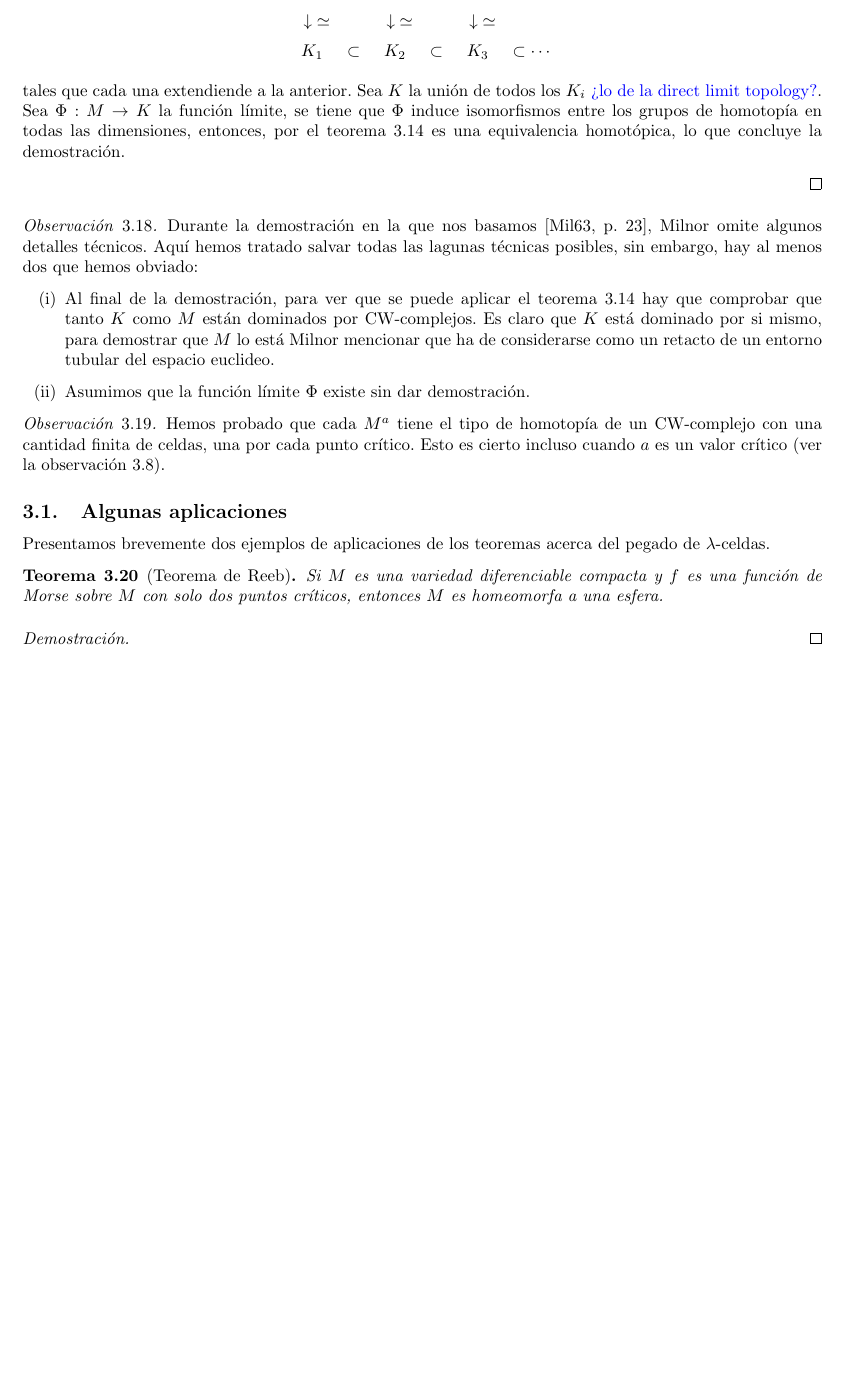
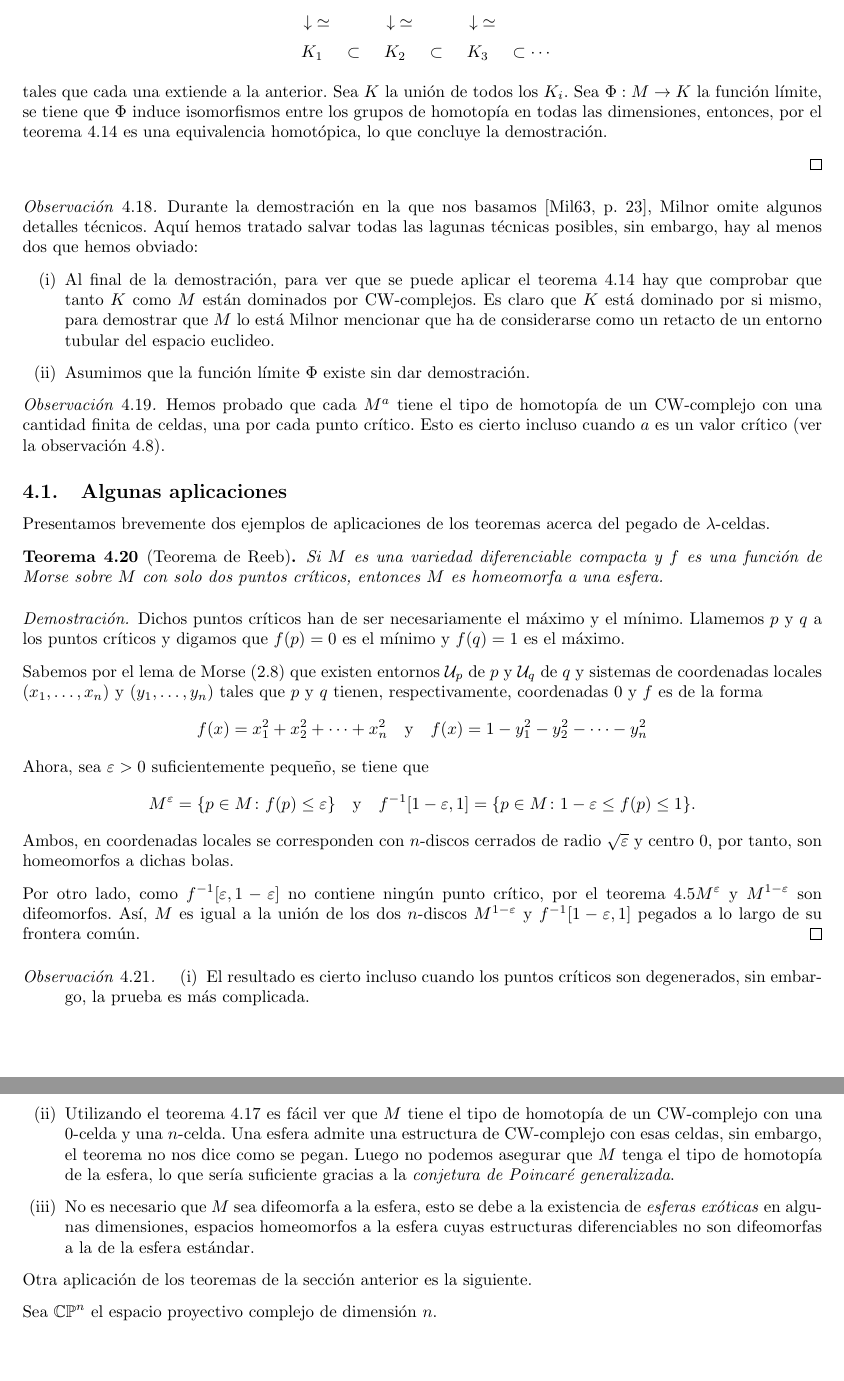
Before and after one commit to qdiazblanco/introduction-to-morse-theory, a LaTeX document (Memoria/main.tex, which reads Memoria/secciones/homotopy.tex): part of page 21 of 22 before the commit and two parts of pages 23 and 24 of 25 after it, the two joined at a grey line, cut so that both start at the same text, the shorter picture padded with empty space. Compiled offline with pdfLaTeX.

Commit message:
teorema de Reeb

```diff
--- a/Memoria/secciones/homotopy.tex
+++ b/Memoria/secciones/homotopy.tex
@@ -650,7 +650,7 @@ Demostrados ambos lemas, procedemos a enunciar y demostrar el último resultado
             K_1 & \subset & K_2 & \subset & K_3 & \subset \cdots
         \end{array}
     \]
-    tales que cada una extendiende a la anterior. Sea $K$ la unión de todos los $K_i$ {\color{blue}¿lo de la direct limit topology?}. Sea $\Phi:M\to K$ la función límite, se tiene que $\Phi$ induce isomorfismos entre los grupos de homotopía en todas las dimensiones, entonces, por el teorema \ref{dominados} es una equivalencia homotópica, lo que concluye la demostración.
+    tales que cada una extiende a la anterior. Sea $K$ la unión de todos los $K_i$. Sea $\Phi:M\to K$ la función límite, se tiene que $\Phi$ induce isomorfismos entre los grupos de homotopía en todas las dimensiones, entonces, por el teorema \ref{dominados} es una equivalencia homotópica, lo que concluye la demostración.
 
 \end{proof}
 \begin{remark}
@@ -673,5 +673,28 @@ Presentamos brevemente dos ejemplos de aplicaciones de los teoremas acerca del p
     Si $M$ es una variedad diferenciable compacta y $f$ es una función de Morse sobre $M$ con solo dos puntos críticos, entonces $M$ es homeomorfa a una esfera.
 \end{theorem}
 \begin{proof}
+    Dichos puntos críticos han de ser necesariamente el máximo y el mínimo. Llamemos $p$ y $q$ a los puntos críticos y digamos que $f(p)=0$ es el mínimo y $f(q)=1$ es el máximo.
 
+    Sabemos por el lema de Morse (\ref{lemamorse}) que existen entornos $\mathcal{U}_p$ de $p$ y $\mathcal{U}_q$ de $q$ y sistemas de coordenadas locales $(x_1,\dots,x_n)$ y $(y_1,\dots,y_n)$ tales que $p$ y $q$ tienen, respectivamente, coordenadas $0$ y $f$ es de la forma
+    \begin{equation*}
+        f(x) = x_1^2+x_2^2+\dots+x_n^2~~\text{ y }~~ f(x)=1-y_1^2- y_2^2-\dots-y_n^2
+    \end{equation*}
+    Ahora, sea $\varepsilon > 0$ suficientemente pequeño, se tiene que
+    \begin{equation*}
+        M^{\varepsilon} = \{p\in M \colon f(p)\le \varepsilon\} ~~\text{ y }~~ f^{-1}[1-\varepsilon,1] = \{p\in M \colon 1-\varepsilon \le f(p)\le 1\}.
+    \end{equation*}
+    Ambos, en coordenadas locales se corresponden con $n$-discos cerrados de radio $\sqrt{\varepsilon}$ y centro $0$, por tanto, son homeomorfos a dichas bolas.
+
+    Por otro lado, como $f^{-1}[\varepsilon, 1-\varepsilon]$ no contiene ningún punto crítico, por el teorema \ref{retractodef}$M^{\varepsilon}$ y $M^{1-\varepsilon}$ son difeomorfos. Así, $M$ es igual a la unión de los dos $n$-discos $M^{1-\varepsilon}$ y $f^{-1}[1-\varepsilon,1]$ pegados a lo largo de su frontera común.
 \end{proof}
+\begin{remark}
+    \begin{enumerate}[label=(\roman*)]
+        \item El resultado es cierto incluso cuando los puntos críticos son degenerados, sin embargo, la prueba es más complicada.
+        \item Utilizando el teorema \ref{cwvariedad} es fácil ver que $M$ tiene el tipo de homotopía de un CW-complejo con una $0$-celda y una $n$-celda. Una esfera admite una estructura de CW-complejo con esas celdas, sin embargo, el teorema no nos dice como se pegan. Luego no podemos asegurar que $M$ tenga el tipo de homotopía de la esfera, lo que sería suficiente gracias a la \textit{conjetura de Poincaré generalizada}.
+        \item No es necesario que $M$ sea difeomorfa a la esfera, esto se debe a la existencia de \textit{esferas exóticas} en algunas dimensiones, espacios homeomorfos a la esfera cuyas estructuras diferenciables no son difeomorfas a la de la esfera estándar.
+    \end{enumerate}
+\end{remark}
+
+Otra aplicación de los teoremas de la sección anterior es la siguiente.
+
+Sea $\mathbb{CP}^n$ el espacio proyectivo complejo de dimensión $n$.
```
Also changed, not shown: Memoria/main.tex (+1 -1 lines), Memoria/main.bbl, Memoria/main.pdf, 1 other file.
